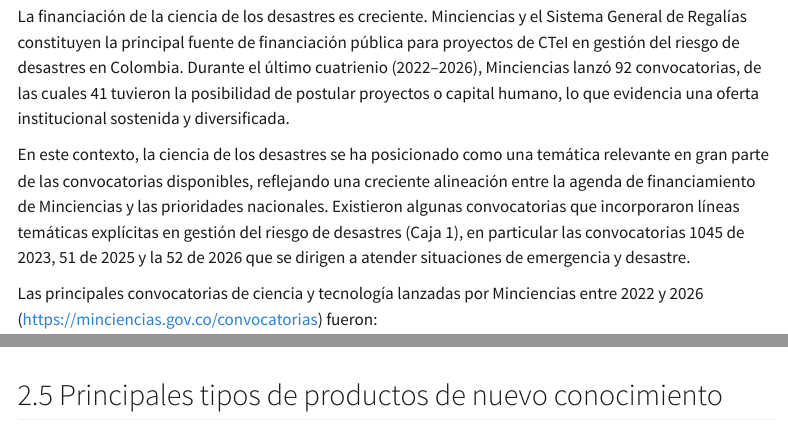
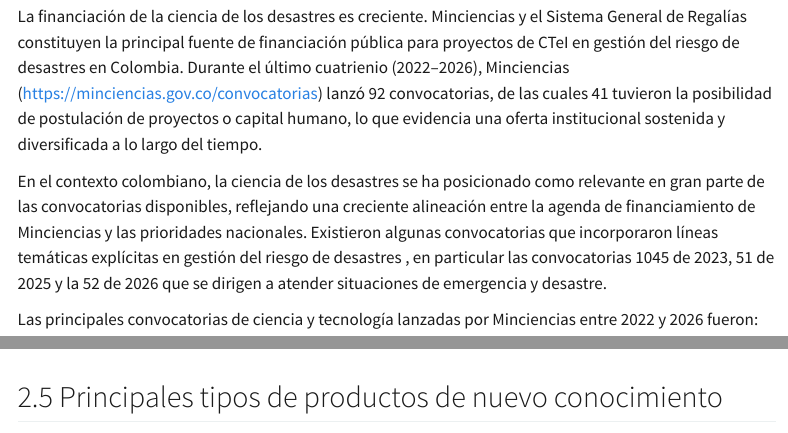
Before and after one commit to scr-ungrd/estado-ctei-grd-colombia, a Quarto document (index.qmd): the page in a window 1100 px wide, from 830 px down, and a second part further down, joined at a grey line. Rendered offline with R 4.5, knitr and Pandoc in place of Quarto, with nearby package versions; some code elsewhere in the file could not run offline; menus at the side of the page are left out.

Commit message:
Refactor code structure for improved readability and maintainability

```diff
--- a/index.qmd
+++ b/index.qmd
@@ -551,11 +551,11 @@ ojs_define(vigilancia_map_data=vigilancia_map_data)
 
 # Financiación de la ciencia de los desastres en convocatorias nacionales
 
-La financiación de la ciencia de los desastres es creciente. Minciencias y el Sistema General de Regalías constituyen la principal fuente de financiación pública para proyectos de CTeI en gestión del riesgo de desastres en Colombia. Durante el último cuatrienio (2022–2026), Minciencias lanzó 92 convocatorias, de las cuales 41 tuvieron la posibilidad de postular proyectos o capital humano, lo que evidencia una oferta institucional sostenida y diversificada.
+La financiación de la ciencia de los desastres es creciente. Minciencias y el Sistema General de Regalías constituyen la principal fuente de financiación pública para proyectos de CTeI en gestión del riesgo de desastres en Colombia. Durante el último cuatrienio (2022–2026), Minciencias (<https://minciencias.gov.co/convocatorias>) lanzó 92 convocatorias, de las cuales 41 tuvieron la posibilidad de postulación de proyectos o capital humano, lo que evidencia una oferta institucional sostenida y diversificada a lo largo del tiempo.
 
-En este contexto, la ciencia de los desastres se ha posicionado como una temática relevante en gran parte de las convocatorias disponibles, reflejando una creciente alineación entre la agenda de financiamiento de Minciencias y las prioridades nacionales. Existieron algunas convocatorias que incorporaron líneas temáticas explícitas en gestión del riesgo de desastres (Caja 1), en particular las convocatorias 1045 de 2023, 51 de 2025 y la 52 de 2026 que se dirigen a atender situaciones de emergencia y desastre.
+En el contexto colombiano, la ciencia de los desastres se ha posicionado como relevante en gran parte de las convocatorias disponibles, reflejando una creciente alineación entre la agenda de financiamiento de Minciencias y las prioridades nacionales. Existieron algunas convocatorias que incorporaron líneas temáticas explícitas en gestión del riesgo de desastres , en particular las convocatorias 1045 de 2023, 51 de 2025 y la 52 de 2026 que se dirigen a atender situaciones de emergencia y desastre.
 
-Las principales convocatorias de ciencia y tecnología lanzadas por Minciencias entre 2022 y 2026 (<https://minciencias.gov.co/convocatorias>) fueron:
+Las principales convocatorias de ciencia y tecnología lanzadas por Minciencias entre 2022 y 2026 fueron:
 
 - [1045 de 2023](https://minciencias.gov.co/convocatorias/invitacion-para-presentacion-propuestas/invitacion-presentar-propuestas-para-el-2). Conocimiento para la transformación y agregación de valor de la cadena láctea en los departamentos de Cauca, Nariño y Putumayo. Recursos por \$5.472.000.000
 - [37 de 2024.](https://minciencias.gov.co/convocatorias/plan-convocatorias-asctei-2023-2024/convocatoria-no-37-macroproyectos-nacionales) Convocatoria de la Asignación para la Ciencia, Tecnología e Innovación del Sistema General de Regalías para la Conformación de un Listado de Macroproyectos Nacionales Elegibles. Recursos por \$500.000.000.000
```
Also changed, not shown: .claude/settings.json (added), index.qmd (4 more changed lines), 1 other file.
